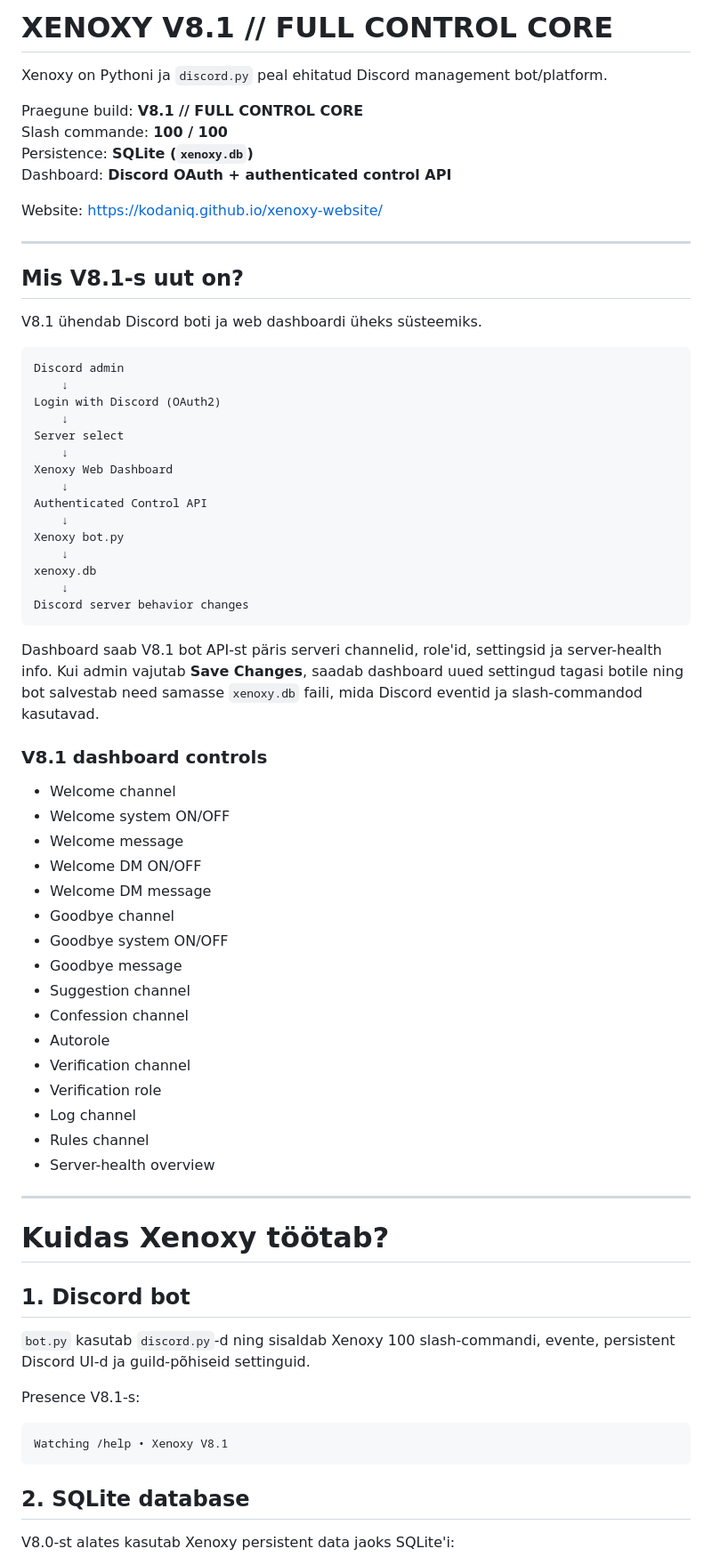
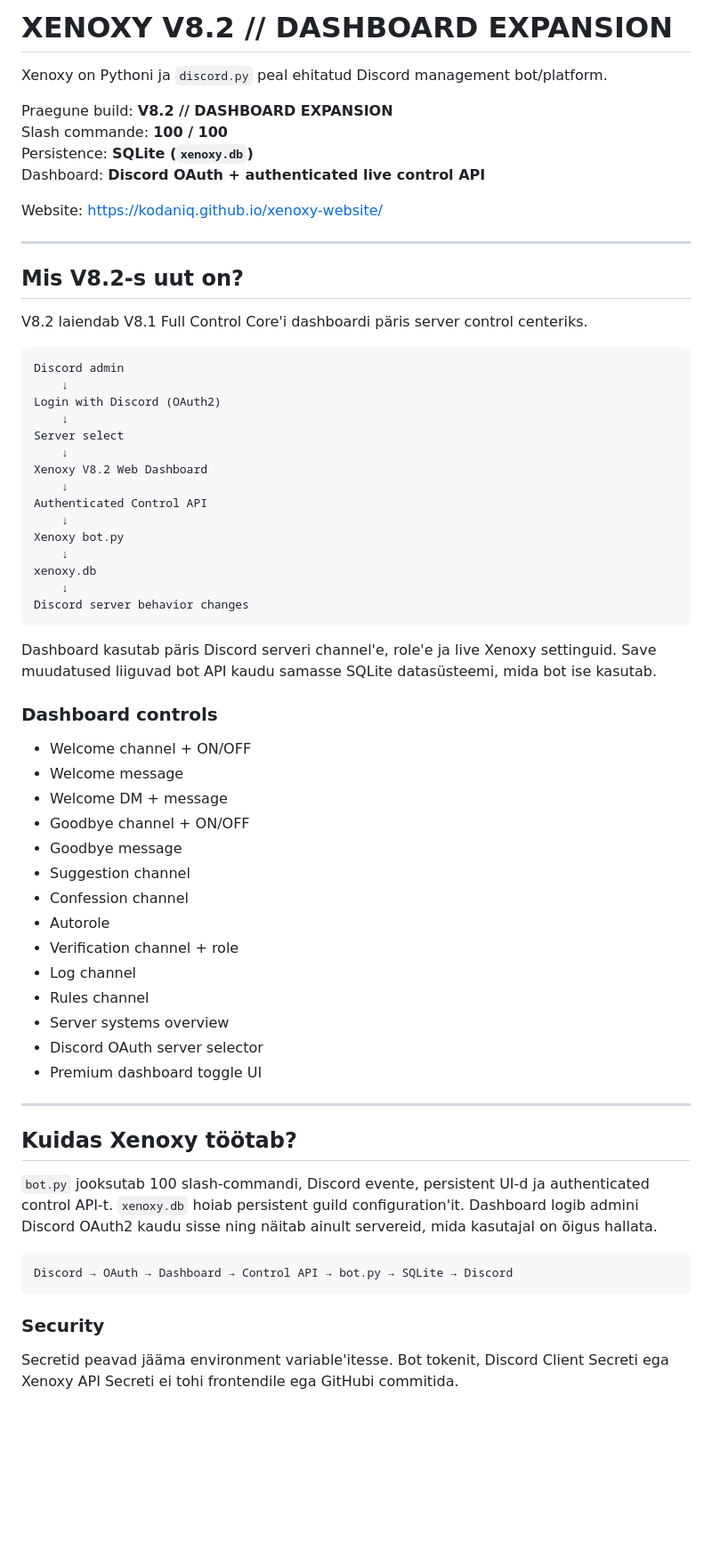
Before and after one commit to kodaniq/xenoxy-website, a Markdown page: README.md, the part around one of its changes. Shown at 89% size. Drawn GitHub-style; blank space fills up the shorter version.

````diff
--- a/README.md
+++ b/README.md
@@ -1,19 +1,19 @@
-# XENOXY V8.1 // FULL CONTROL CORE
+# XENOXY V8.2 // DASHBOARD EXPANSION
 
 Xenoxy on Pythoni ja `discord.py` peal ehitatud Discord management bot/platform.
 
-Praegune build: **V8.1 // FULL CONTROL CORE**
+Praegune build: **V8.2 // DASHBOARD EXPANSION**
 Slash commande: **100 / 100**
 Persistence: **SQLite (`xenoxy.db`)**
-Dashboard: **Discord OAuth + authenticated control API**
+Dashboard: **Discord OAuth + authenticated live control API**
 
 Website: https://kodaniq.github.io/xenoxy-website/
 
 ---
 
-## Mis V8.1-s uut on?
+## Mis V8.2-s uut on?
 
-V8.1 ühendab Discord boti ja web dashboardi üheks süsteemiks.
+V8.2 laiendab V8.1 Full Control Core'i dashboardi päris server control centeriks.
 
 ```text
 Discord admin
@@ -22,7 +22,7 @@ Login with Discord (OAuth2)
     ↓
 Server select
     ↓
-Xenoxy Web Dashboard
+Xenoxy V8.2 Web Dashboard
     ↓
 Authenticated Control API
     ↓
@@ -33,42 +33,36 @@ xenoxy.db
 Discord server behavior changes
 ```
 
-Dashboard saab V8.1 bot API-st päris serveri channelid, role'id, settingsid ja server-health info. Kui admin vajutab **Save Changes**, saadab dashboard uued settingud tagasi botile ning bot salvestab need samasse `xenoxy.db` faili, mida Discord eventid ja slash-commandod kasutavad.
+Dashboard kasutab päris Discord serveri channel'e, role'e ja live Xenoxy settinguid. Save muudatused liiguvad bot API kaudu samasse SQLite datasüsteemi, mida bot ise kasutab.
 
-### V8.1 dashboard controls
+### Dashboard controls
 
-- Welcome channel
-- Welcome system ON/OFF
+- Welcome channel + ON/OFF
 - Welcome message
-- Welcome DM ON/OFF
-- Welcome DM message
-- Goodbye channel
-- Goodbye system ON/OFF
+- Welcome DM + message
+- Goodbye channel + ON/OFF
 - Goodbye message
 - Suggestion channel
 - Confession channel
 - Autorole
-- Verification channel
-- Verification role
+- Verification channel + role
 - Log channel
 - Rules channel
-- Server-health overview
+- Server systems overview
+- Discord OAuth server selector
+- Premium dashboard toggle UI
 
 ---
 
-# Kuidas Xenoxy töötab?
+## Kuidas Xenoxy töötab?
 
-## 1. Discord bot
-
-`bot.py` kasutab `discord.py`-d ning sisaldab Xenoxy 100 slash-commandi, evente, persistent Discord UI-d ja guild-põhiseid settinguid.
-
-Presence V8.1-s:
+`bot.py` jooksutab 100 slash-commandi, Discord evente, persistent UI-d ja authenticated control API-t. `xenoxy.db` hoiab persistent guild configuration'it. Dashboard logib admini Discord OAuth2 kaudu sisse ning näitab ainult servereid, mida kasutajal on õigus hallata.
 
 ```text
-Watching /help • Xenoxy V8.1
+Discord → OAuth → Dashboard → Control API → bot.py → SQLite → Discord
 ```
 
-## 2. SQLite database
+### Security
 
-V8.0-st alates kasutab Xenoxy persistent data jaoks SQLite'i:
+Secretid peavad jääma environment variable'itesse. Bot tokenit, Discord Client Secreti ega Xenoxy API Secreti ei tohi frontendile ega GitHubi commitida.
 
````
Also changed, not shown: other parts of README.md (+13 -162 lines).
